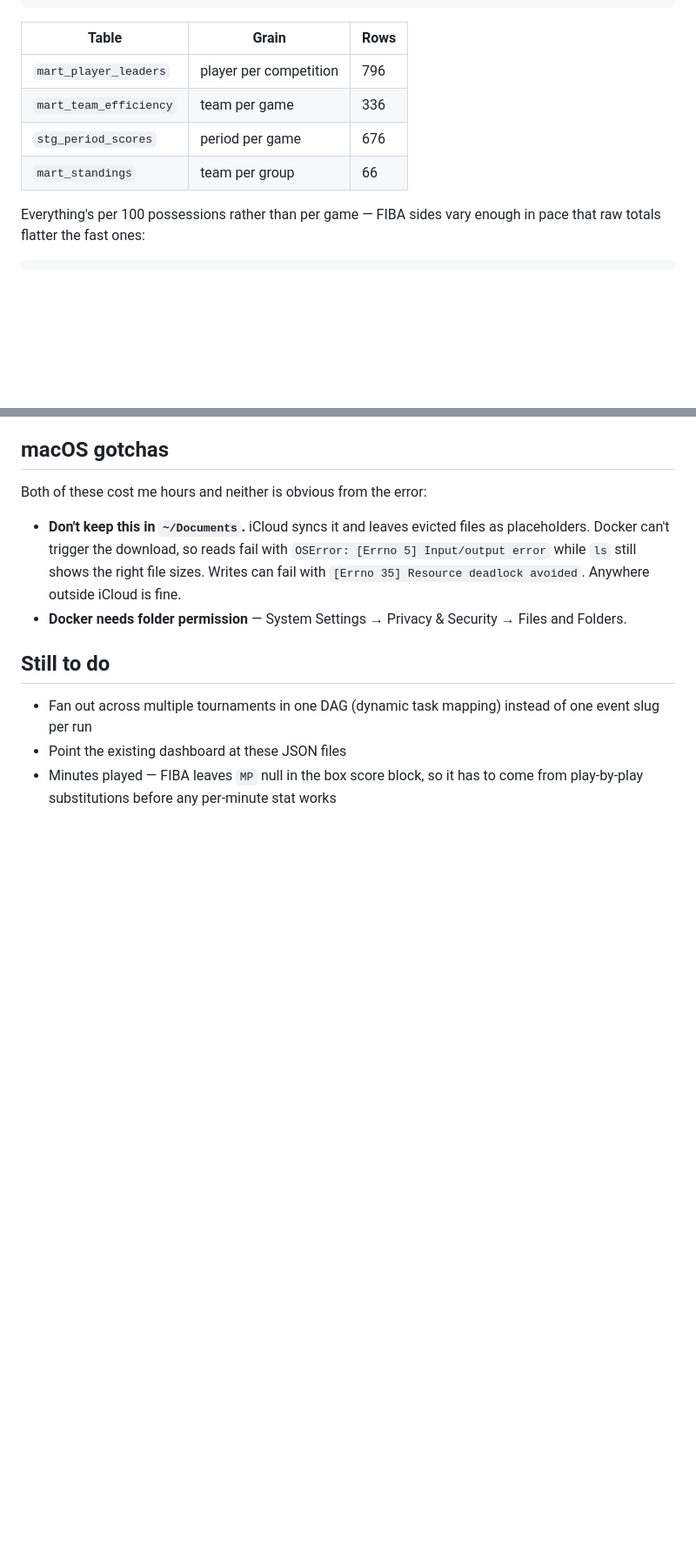
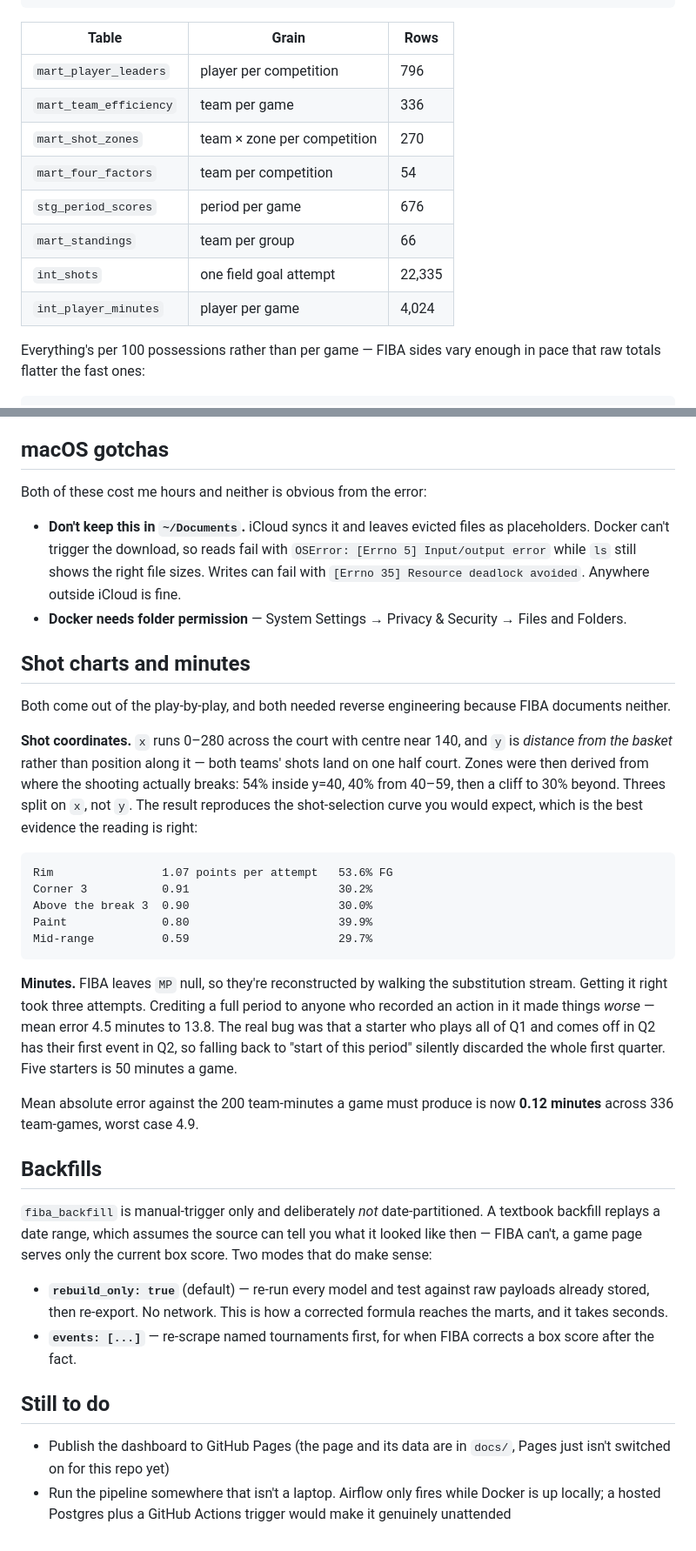
Before and after one commit to jordanngo205/Canada_Basketball_Tournaments_Pipeline, a Markdown page: README.md, 2 parts joined by grey strips. Shown at 87% size. Drawn GitHub-style; blank space fills up the shorter version.

Commit message:
Document shot charts, minutes and backfills in the README

````diff
--- a/README.md
+++ b/README.md
@@ -57,8 +57,12 @@ Python or SQL. Only `out/` is mounted, since the host needs the JSON back.
 |---|---|---|
 | `mart_player_leaders` | player per competition | 796 |
 | `mart_team_efficiency` | team per game | 336 |
+| `mart_shot_zones` | team × zone per competition | 270 |
+| `mart_four_factors` | team per competition | 54 |
 | `stg_period_scores` | period per game | 676 |
 | `mart_standings` | team per group | 66 |
+| `int_shots` | one field goal attempt | 22,335 |
+| `int_player_minutes` | player per game | 4,024 |
 
 Everything's per 100 possessions rather than per game — FIBA sides vary enough
 in pace that raw totals flatter the fast ones:
@@ -232,10 +236,54 @@ Both of these cost me hours and neither is obvious from the error:
 - **Docker needs folder permission** — System Settings → Privacy & Security →
   Files and Folders.
 
+## Shot charts and minutes
+
+Both come out of the play-by-play, and both needed reverse engineering because
+FIBA documents neither.
+
+**Shot coordinates.** `x` runs 0–280 across the court with centre near 140, and
+`y` is *distance from the basket* rather than position along it — both teams'
+shots land on one half court. Zones were then derived from where the shooting
+actually breaks: 54% inside y=40, 40% from 40–59, then a cliff to 30% beyond.
+Threes split on `x`, not `y`. The result reproduces the shot-selection curve you
+would expect, which is the best evidence the reading is right:
+
+```
+Rim                1.07 points per attempt   53.6% FG
+Corner 3           0.91                      30.2%
+Above the break 3  0.90                      30.0%
+Paint              0.80                      39.9%
+Mid-range          0.59                      29.7%
+```
+
+**Minutes.** FIBA leaves `MP` null, so they're reconstructed by walking the
+substitution stream. Getting it right took three attempts. Crediting a full
+period to anyone who recorded an action in it made things *worse* — mean error
+4.5 minutes to 13.8. The real bug was that a starter who plays all of Q1 and
+comes off in Q2 has their first event in Q2, so falling back to "start of this
+period" silently discarded the whole first quarter. Five starters is 50 minutes
+a game.
+
+Mean absolute error against the 200 team-minutes a game must produce is now
+**0.12 minutes** across 336 team-games, worst case 4.9.
+
+## Backfills
+
+`fiba_backfill` is manual-trigger only and deliberately *not* date-partitioned.
+A textbook backfill replays a date range, which assumes the source can tell you
+what it looked like then — FIBA can't, a game page serves only the current box
+score. Two modes that do make sense:
+
+- **`rebuild_only: true`** (default) — re-run every model and test against raw
+  payloads already stored, then re-export. No network. This is how a corrected
+  formula reaches the marts, and it takes seconds.
+- **`events: [...]`** — re-scrape named tournaments first, for when FIBA
+  corrects a box score after the fact.
+
 ## Still to do
 
-- Fan out across multiple tournaments in one DAG (dynamic task mapping) instead
-  of one event slug per run
-- Point the existing dashboard at these JSON files
-- Minutes played — FIBA leaves `MP` null in the box score block, so it has to
-  come from play-by-play substitutions before any per-minute stat works
+- Publish the dashboard to GitHub Pages (the page and its data are in `docs/`,
+  Pages just isn't switched on for this repo yet)
+- Run the pipeline somewhere that isn't a laptop. Airflow only fires while
+  Docker is up locally; a hosted Postgres plus a GitHub Actions trigger would
+  make it genuinely unattended
````
